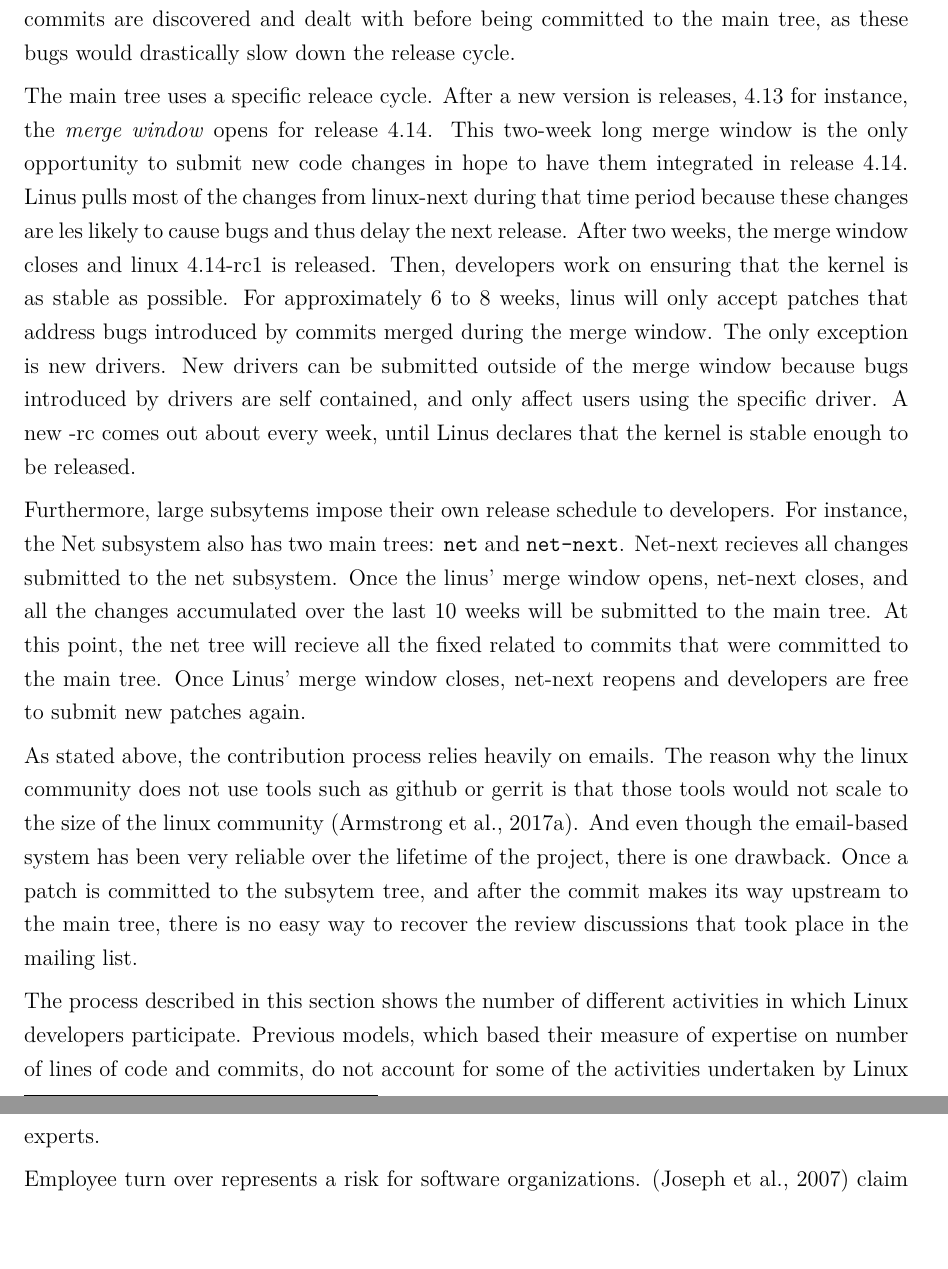
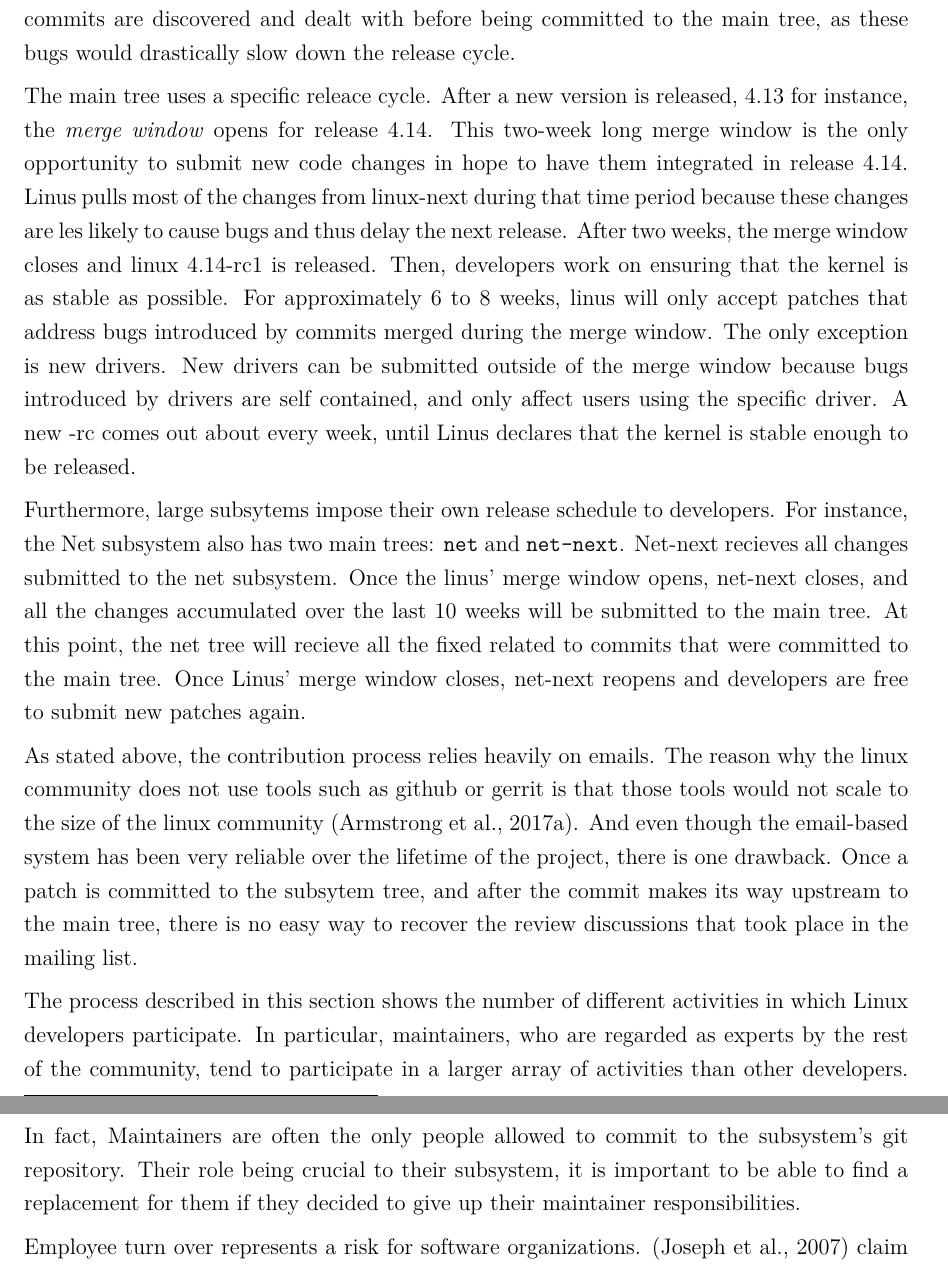
Before and after one commit to alexcourouble/Thesis, a LaTeX thesis (Document.tex, which reads 5-Introduction.tex): two parts of pages 14 and 15 of 67, joined at a grey line, cut so that both start at the same text, the shorter picture padded with empty space. Compiled offline with pdfLaTeX.

Commit message:
minor changes intro

```diff
--- a/5-Introduction.tex
+++ b/5-Introduction.tex
@@ -18,13 +18,13 @@ Naturally, maintainers must review the patches to ensure that they are worthy of
 Before submitting changes to Linus, maintainers usually send the changes acquired in their repository to \textit{linux-next}\footnote{\url{https://01.org/linuxgraphics/gfx-docs/drm/process/howto.html\#becoming-a-kernel-developer}}. They may do so through an email as a patch, although submitting large changes is easier throught Git. Linux-next is where the integration testing occurs. This is where developers and maintainers make sure new code changes do not interfere with the rest of the code base and do not introduce any bugs. Linus will pull commits that have been in the -next tree for a few weeks \footnote{\url{https://01.org/linuxgraphics/gfx-docs/drm/process/howto.html\#becoming-a-kernel-developer}}. Linux-next ensures important bugs introduced by new commits are discovered and dealt with before being committed to the main tree, as these bugs would drastically slow down the release cycle.
 
 
-The main tree uses a specific releace cycle. After a new version is releases, 4.13 for instance, the \textit{merge window} opens for release 4.14. This two-week long merge window is the only opportunity to submit new code changes in hope to have them integrated in release 4.14. Linus pulls most of the changes from linux-next during that time period because these changes are les likely to cause bugs and thus delay the next release. After two weeks, the merge window closes and linux 4.14-rc1 is released. Then, developers work on ensuring that the kernel is as stable as possible. For approximately 6 to 8 weeks, linus will only accept patches that address bugs introduced by commits merged during the merge window. The only exception is new drivers. New drivers can be submitted outside of the merge window because bugs introduced by drivers are self contained, and only affect users using the specific driver. A new -rc comes out about every week, until Linus declares that the kernel is stable enough to be released.
+The main tree uses a specific releace cycle. After a new version is released, 4.13 for instance, the \textit{merge window} opens for release 4.14. This two-week long merge window is the only opportunity to submit new code changes in hope to have them integrated in release 4.14. Linus pulls most of the changes from linux-next during that time period because these changes are les likely to cause bugs and thus delay the next release. After two weeks, the merge window closes and linux 4.14-rc1 is released. Then, developers work on ensuring that the kernel is as stable as possible. For approximately 6 to 8 weeks, linus will only accept patches that address bugs introduced by commits merged during the merge window. The only exception is new drivers. New drivers can be submitted outside of the merge window because bugs introduced by drivers are self contained, and only affect users using the specific driver. A new -rc comes out about every week, until Linus declares that the kernel is stable enough to be released.
 
 Furthermore, large subsytems impose their own release schedule to developers. For instance, the Net subsystem also has two main trees: \texttt{net} and \texttt{net-next}. Net-next recieves all changes submitted to the net subsystem. Once the linus' merge window opens, net-next closes, and all the changes accumulated over the last 10 weeks will be submitted to the main tree. At this point, the net tree will recieve all the fixed related to commits that were committed to the main tree. Once Linus' merge window closes, net-next reopens and developers are free to submit new patches again.
 
 As stated above, the contribution process relies heavily on emails. The reason why the linux community does not use tools such as github or gerrit is that those tools would not scale to the size of the linux community \citep{armstrong}. And even though the email-based system has been very reliable over the lifetime of the project, there is one drawback. Once a patch is committed to the subsytem tree, and after the commit makes its way upstream to the main tree, there is no easy way to recover the review discussions that took place in the mailing list.
 
-The process described in this section shows the number of different activities in which Linux developers participate. Previous models, which based their measure of expertise on number of lines of code and commits, do not account for some of the activities undertaken by Linux experts.
+The process described in this section shows the number of different activities in which Linux developers participate. In particular, maintainers, who are regarded as experts by the rest of the community, tend to participate in a larger array of activities than other developers. In fact, Maintainers are often the only people allowed to commit to the subsystem's git repository. Their role being crucial to their subsystem, it is important to be able to find a replacement for them if they decided to give up their maintainer responsibilities.
 
 % \footnote{\url{https://01.org/linuxgraphics/gfx-docs/drm/process/howto.html#becoming-a-kernel-developer}}
 % \footnote{\url{https://www.kernel.org/doc/Documentation/networking/netdev-FAQ.txt}}
```
Also changed, not shown: Document.pdf.
